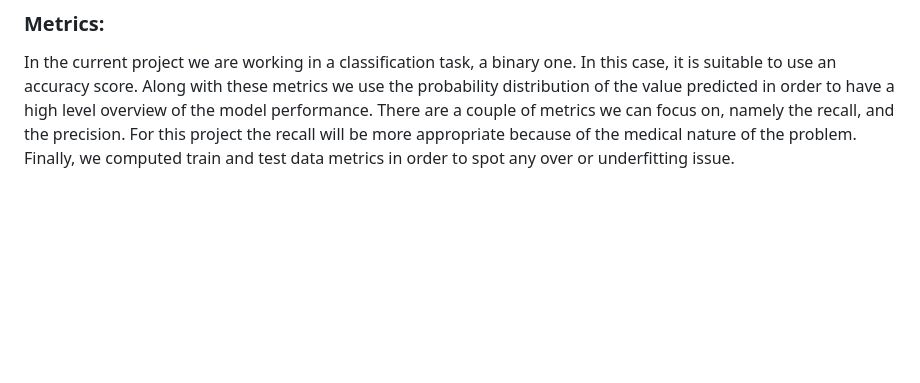
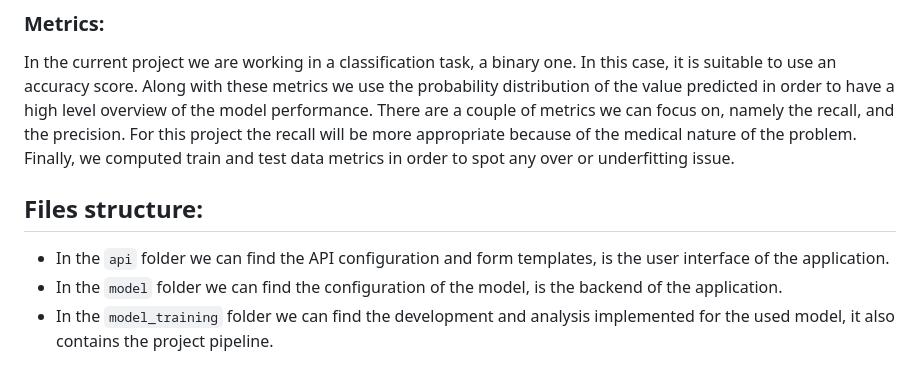
Before and after one commit to anyoneai-team6/hospitalization-prediction, a Markdown page: README.md, the part around the change. Drawn GitHub-style; blank space fills up the shorter version.

Commit message:
Readme v2

```diff
--- a/README.md
+++ b/README.md
@@ -38,3 +38,9 @@ The project plan was divided into the following milestones:
 ### Metrics:
 
 In the current project we are working in a classification task, a binary one. In this case, it is suitable to use an accuracy  score. Along with these metrics we use the probability distribution of the value predicted in order to have a high level overview of the model performance. There are a couple of metrics we can focus on, namely the recall, and the precision. For this project the recall will be more appropriate because of the medical nature of the problem. Finally, we computed train and test data metrics in order to spot any over or underfitting issue.
+
+## Files structure:
+
+- In the `api` folder we can find the API configuration and form templates, is the user interface of the application.
+- In the `model` folder we can find the configuration of the model, is the backend of the application.
+- In the `model_training` folder we can find the development and analysis implemented for the used model, it also contains the project pipeline.
```
